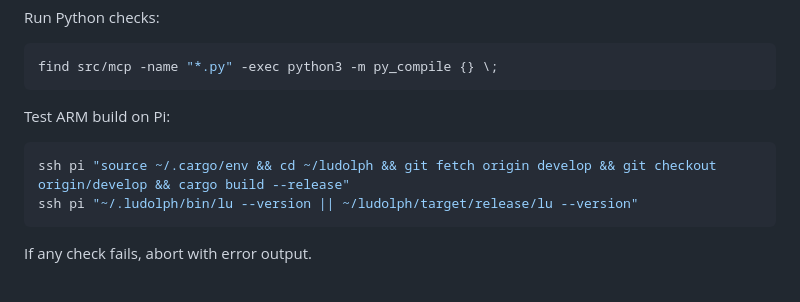
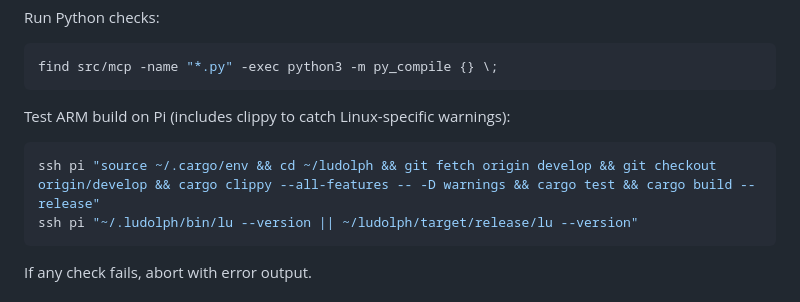
Before and after one commit to evannagle/ludolph, a Markdown page: .claude/commands/release.md, the part around the change. GitHub-like rendering.

Commit message:
fix: run clippy and tests on Pi before release

````diff
--- a/.claude/commands/release.md
+++ b/.claude/commands/release.md
@@ -52,9 +52,9 @@ Run Python checks:
 find src/mcp -name "*.py" -exec python3 -m py_compile {} \;
 ```
 
-Test ARM build on Pi:
+Test ARM build on Pi (includes clippy to catch Linux-specific warnings):
 ```bash
-ssh pi "source ~/.cargo/env && cd ~/ludolph && git fetch origin develop && git checkout origin/develop && cargo build --release"
+ssh pi "source ~/.cargo/env && cd ~/ludolph && git fetch origin develop && git checkout origin/develop && cargo clippy --all-features -- -D warnings && cargo test && cargo build --release"
 ssh pi "~/.ludolph/bin/lu --version || ~/ludolph/target/release/lu --version"
 ```
 
````
